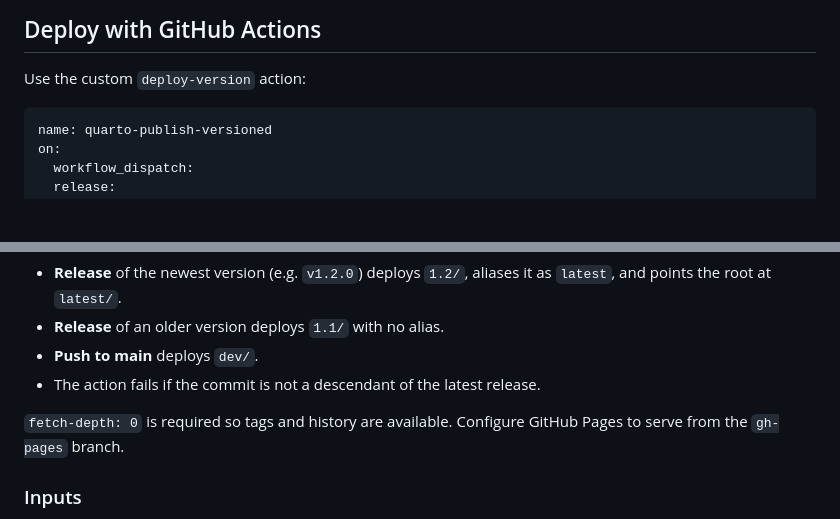
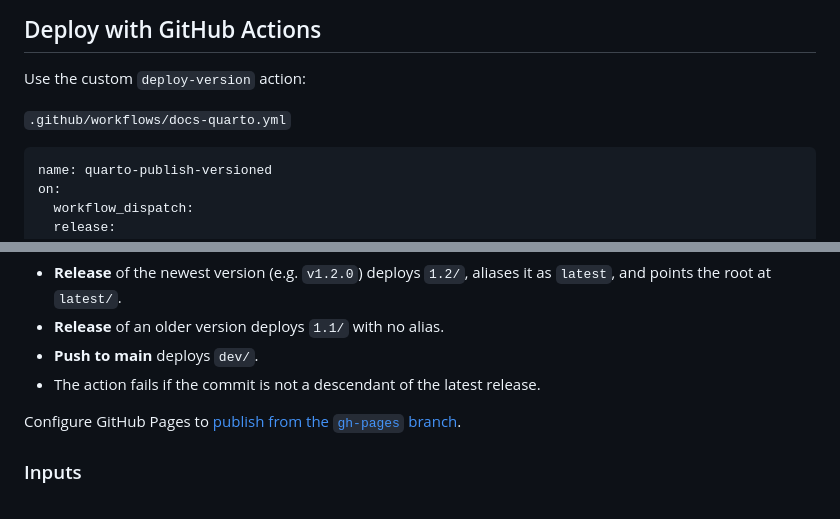
Before and after one commit to CCBR/quarto-version-selector, a Markdown page: README.md, 2 parts joined by grey strips. Drawn GitHub-style; blank space fills up the shorter version.

Commit message:
docs: link GitHub Pages publishing-source docs in README
_AI assistance: Claude Opus 5.5_

````diff
--- a/README.md
+++ b/README.md
@@ -73,6 +73,7 @@ Override these custom properties in your own CSS/SCSS:
 
 Use the custom `deploy-version` action:
 
+`.github/workflows/docs-quarto.yml`
 ```yaml
 name: quarto-publish-versioned
 on:
@@ -102,7 +103,7 @@ jobs:
 - **Push to main** deploys `dev/`.
 - The action fails if the commit is not a descendant of the latest release.
 
-`fetch-depth: 0` is required so tags and history are available. Configure GitHub Pages to serve from the `gh-pages` branch.
+Configure GitHub Pages to [publish from the `gh-pages` branch](https://docs.github.com/en/pages/getting-started-with-github-pages/configuring-a-publishing-source-for-your-github-pages-site#publishing-from-a-branch).
 
 ### Inputs
 
````
